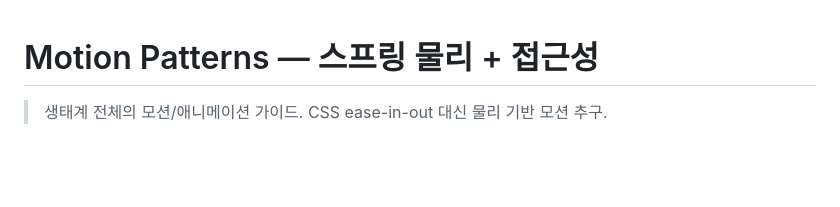
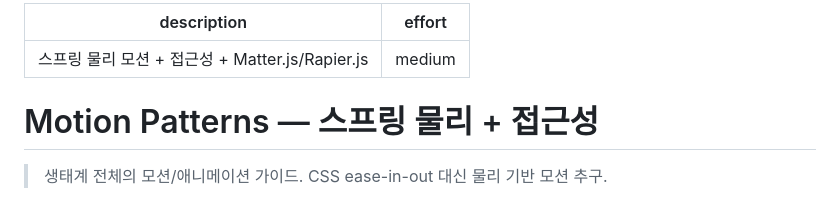
Before and after one commit to modfolio/modfolio-studio, a Markdown page: .claude/skills/motion-patterns.md, the part around the change. Drawn GitHub-style; blank space fills up the shorter version.

Commit message:
chore: sync .claude/skills/motion-patterns.md from modfolio-universe [skip ci]

```diff
--- a/.claude/skills/motion-patterns.md
+++ b/.claude/skills/motion-patterns.md
@@ -1,3 +1,8 @@
+---
+description: 스프링 물리 모션 + 접근성 + Matter.js/Rapier.js
+effort: medium
+---
+
 # Motion Patterns — 스프링 물리 + 접근성
 
 > 생태계 전체의 모션/애니메이션 가이드. CSS ease-in-out 대신 물리 기반 모션 추구.
```
